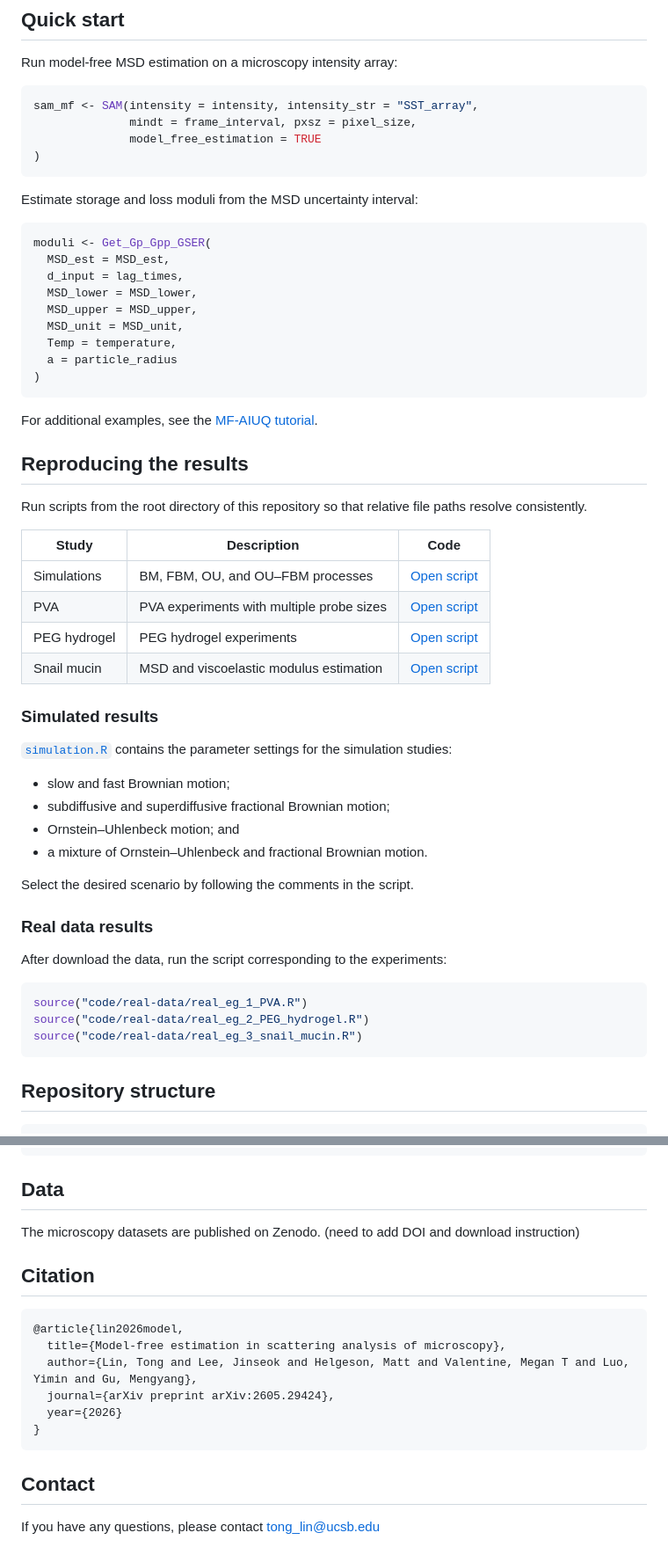
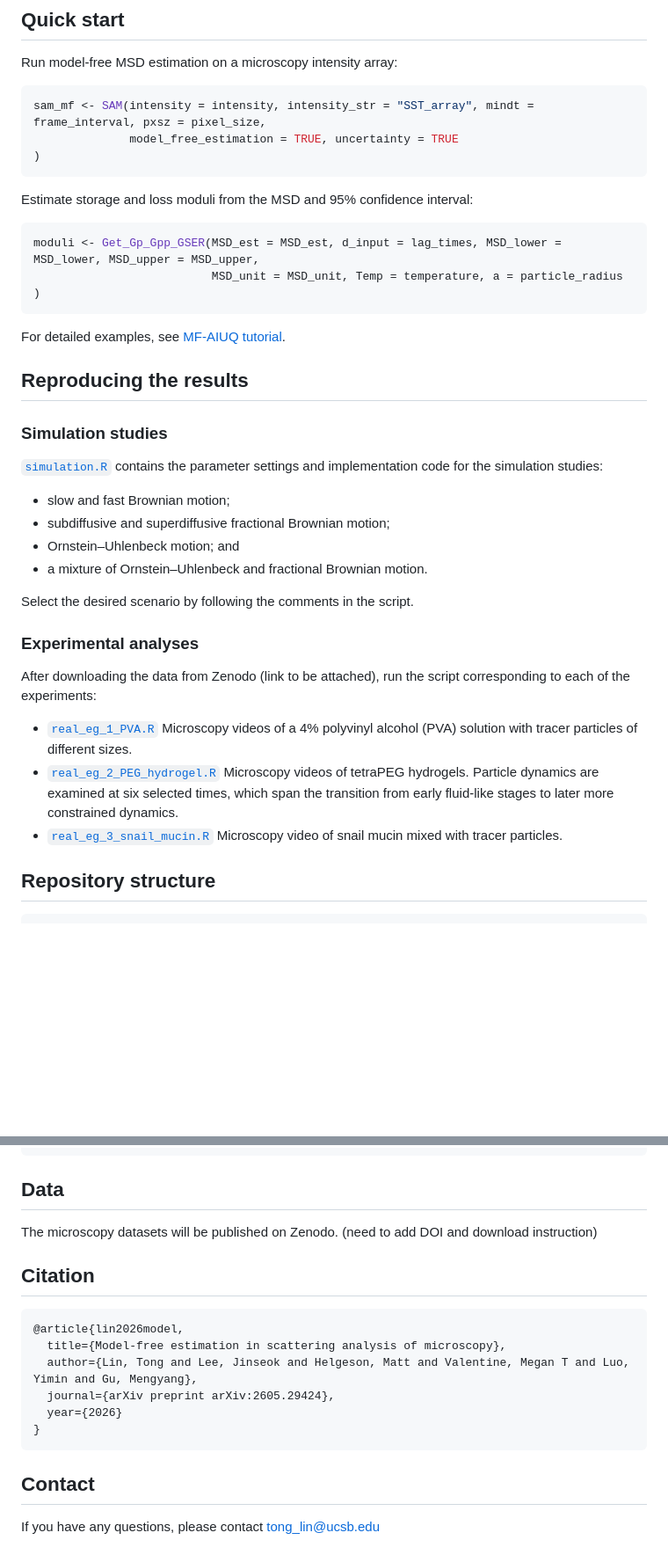
Before and after one commit to T-Lin-98/MF-AIUQ, a Markdown page: README.md, 2 parts joined by grey strips. Shown at 88% size. GitHub-like rendering; blank space fills up the shorter version.

Commit message:
Update README.md ver2

````diff
--- a/README.md
+++ b/README.md
@@ -47,45 +48,27 @@ library(bioimagetools)
 Run model-free MSD estimation on a microscopy intensity array:
 
 ```r
-sam_mf <- SAM(intensity = intensity, intensity_str = "SST_array",
-              mindt = frame_interval, pxsz = pixel_size,
-              model_free_estimation = TRUE
+sam_mf <- SAM(intensity = intensity, intensity_str = "SST_array", mindt = frame_interval, pxsz = pixel_size,
+              model_free_estimation = TRUE, uncertainty = TRUE
 )
 ```
 
-Estimate storage and loss moduli from the MSD uncertainty interval:
+Estimate storage and loss moduli from the MSD and 95% confidence interval:
 
 ```r
-moduli <- Get_Gp_Gpp_GSER(
-  MSD_est = MSD_est,
-  d_input = lag_times,
-  MSD_lower = MSD_lower,
-  MSD_upper = MSD_upper,
-  MSD_unit = MSD_unit,
-  Temp = temperature,
-  a = particle_radius
+moduli <- Get_Gp_Gpp_GSER(MSD_est = MSD_est, d_input = lag_times, MSD_lower = MSD_lower, MSD_upper = MSD_upper,
+                          MSD_unit = MSD_unit, Temp = temperature, a = particle_radius
 )
 ```
 
-For additional examples, see the
+For detailed examples, see
 [MF-AIUQ tutorial](tutorials/MF_AIUQ.Rmd).
 
 ## Reproducing the results
 
-Run scripts from the root directory of this repository so that relative file
-paths resolve consistently.
+### Simulation studies
 
-| Study | Description | Code |
-|---|---|---|
-| Simulations | BM, FBM, OU, and OU–FBM processes | [Open script](code/simulations/simulation.R) |
-| PVA | PVA experiments with multiple probe sizes | [Open script](code/real-data/real_eg_1_PVA.R) |
-| PEG hydrogel | PEG hydrogel experiments | [Open script](code/real-data/real_eg_2_PEG_hydrogel.R) |
-| Snail mucin | MSD and viscoelastic modulus estimation | [Open script](code/real-data/real_eg_3_snail_mucin.R) |
-
-### Simulated results
-
-[`simulation.R`](code/simulations/simulation.R) contains the parameter settings
-for the simulation studies:
+[`simulation.R`](code/simulations/simulation.R) contains the parameter settings and implementation code for the simulation studies:
 
 - slow and fast Brownian motion;
 - subdiffusive and superdiffusive fractional Brownian motion;
@@ -94,15 +77,14 @@ for the simulation studies:
 
 Select the desired scenario by following the comments in the script.
 
-### Real data results
+### Experimental analyses
 
-After download the data, run the script corresponding to the experiments:
+After downloading the data from Zenodo (link to be attached), run the script corresponding to each of the experiments:
 
-```r
-source("code/real-data/real_eg_1_PVA.R")
-source("code/real-data/real_eg_2_PEG_hydrogel.R")
-source("code/real-data/real_eg_3_snail_mucin.R")
-```
+- [`real_eg_1_PVA.R`](code/real-data/real_eg_1_PVA.R) Microscopy videos of a 4% polyvinyl alcohol (PVA) solution with tracer particles of different sizes.
+- [`real_eg_2_PEG_hydrogel.R`](code/real-data/real_eg_2_PEG_hydrogel.R) Microscopy videos of tetraPEG hydrogels. Particle dynamics are examined at six selected times, which span the transition from early fluid-like stages to later more constrained dynamics.
+- [`real_eg_3_snail_mucin.R`](code/real-data/real_eg_3_snail_mucin.R) Microscopy video of snail mucin mixed with tracer particles.
+
 
 ## Repository structure
 
@@ -123,7 +105,7 @@ MF-AIUQ/
 
 ## Data
 
-The microscopy datasets are published on Zenodo. (need to add DOI and download instruction)
+The microscopy datasets will be published on Zenodo. (need to add DOI and download instruction)
 
 ## Citation
 
@@ -138,4 +120,4 @@ The microscopy datasets are published on Zenodo. (need to add DOI and download i
 
 ## Contact
 
-If you have any questions, please contact tong_lin@ucsb.edu
+If you have any questions, please contact [tong_lin@ucsb.edu](mailto:tong_lin@ucsb.edu)
````
Also changed, not shown: other parts of README.md (+2 -1 lines).
